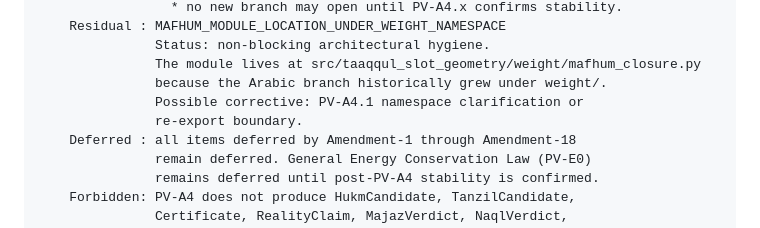
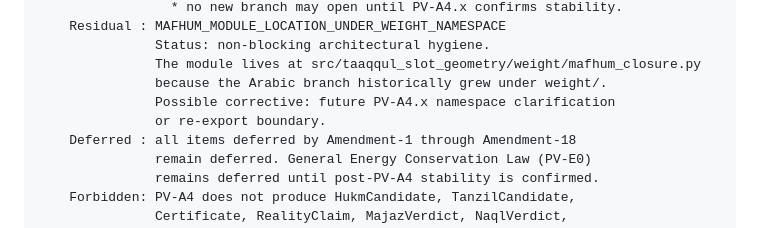
Before and after one commit to sonaiso/Taaqol-GPT, a Markdown page: docs/14_PR_CHAIN_ROADMAP.md, the part around the change. GitHub-like rendering.

Commit message:
Fix self-referential residual: use 'future PV-A4.x' instead of 'PV-A4.1'
Agent-Logs-Url: https://github.com/sonaiso/Taaqol-GPT/sessions/9293a311-5cec-4e7a-9738-eddb436199fe

Co-authored-by: sonaiso <128359434+sonaiso@users.noreply.github.com>

```diff
--- a/docs/14_PR_CHAIN_ROADMAP.md
+++ b/docs/14_PR_CHAIN_ROADMAP.md
@@ -2616,8 +2616,8 @@ Amendment-19 (PV-A4 — MafhumClosure code)
                Status: non-blocking architectural hygiene.
                The module lives at src/taaqqul_slot_geometry/weight/mafhum_closure.py
                because the Arabic branch historically grew under weight/.
-               Possible corrective: PV-A4.1 namespace clarification or
-               re-export boundary.
+               Possible corrective: future PV-A4.x namespace clarification
+               or re-export boundary.
     Deferred : all items deferred by Amendment-1 through Amendment-18
                remain deferred. General Energy Conservation Law (PV-E0)
                remains deferred until post-PV-A4 stability is confirmed.
```
